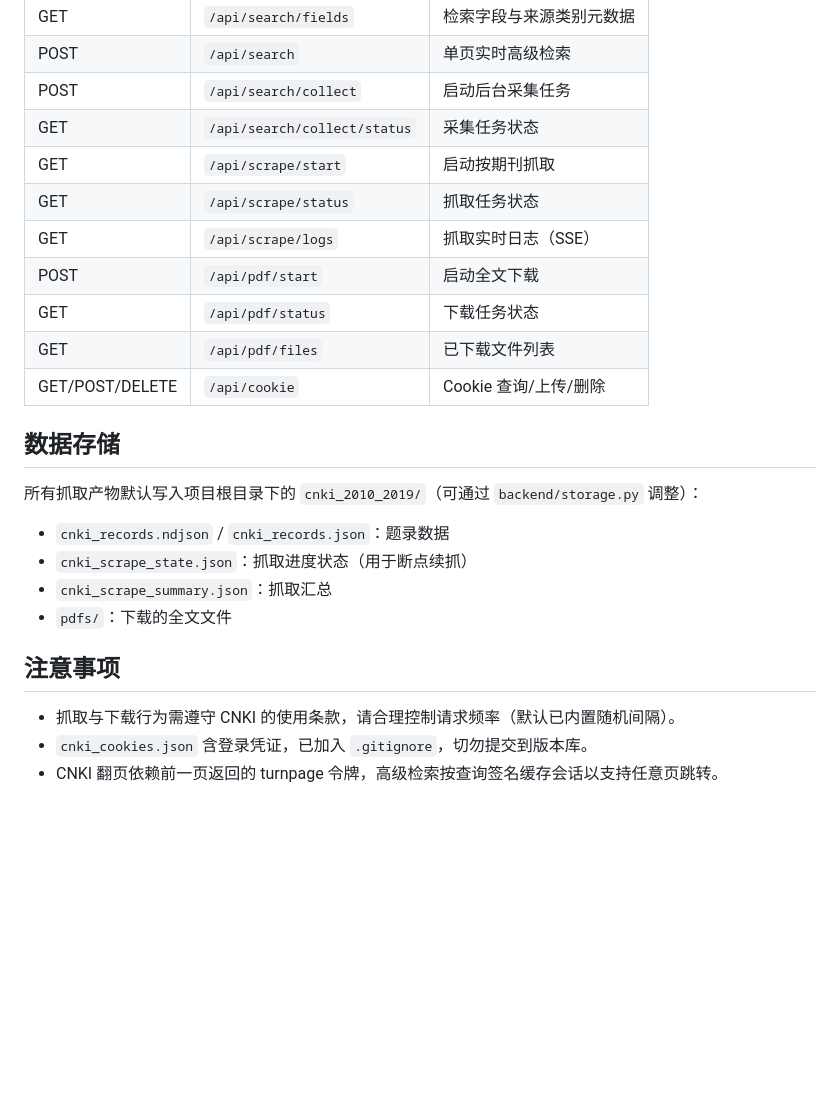
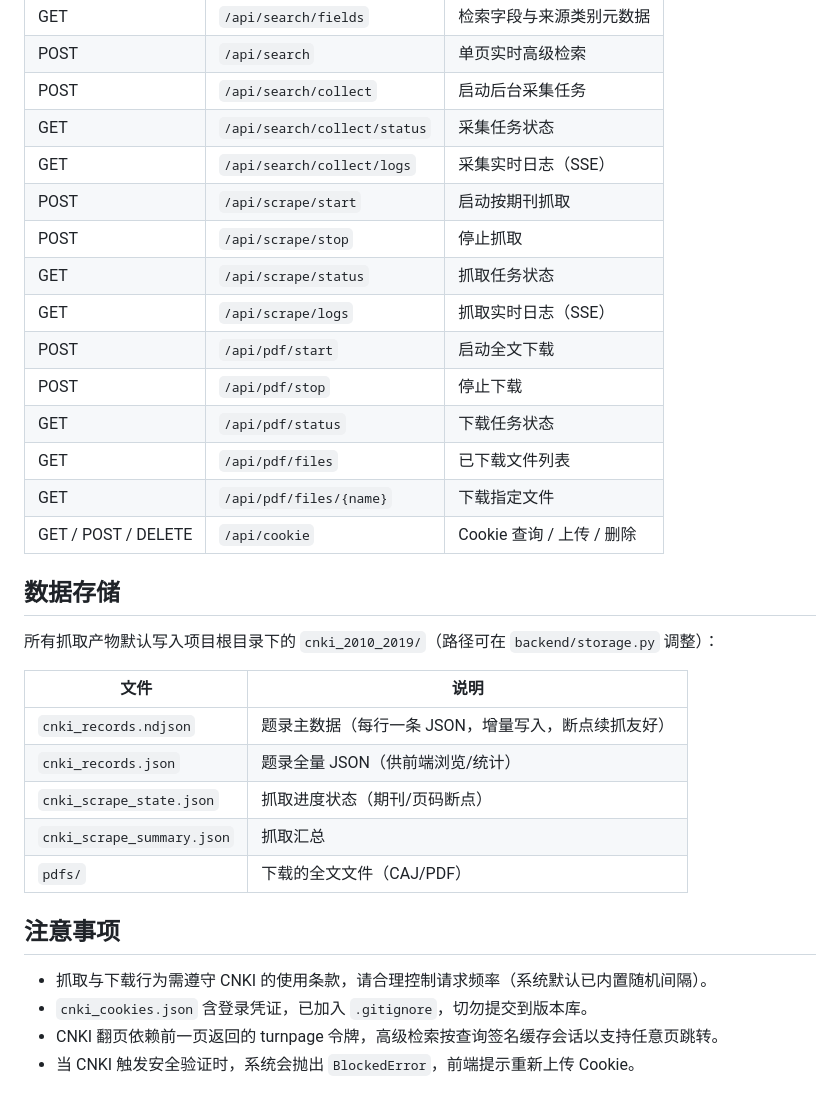
Before and after one commit to lEternityl/cnki-scraper, a Markdown page: README.md, the part around one of its changes. GitHub-like rendering; blank space fills up the shorter version.

```diff
--- a/README.md
+++ b/README.md
@@ -87,25 +174,33 @@ python -m uvicorn backend.main:app --host 0.0.0.0 --port 8000
 | POST | `/api/search` | 单页实时高级检索 |
 | POST | `/api/search/collect` | 启动后台采集任务 |
 | GET | `/api/search/collect/status` | 采集任务状态 |
-| GET | `/api/scrape/start` | 启动按期刊抓取 |
+| GET | `/api/search/collect/logs` | 采集实时日志（SSE） |
+| POST | `/api/scrape/start` | 启动按期刊抓取 |
+| POST | `/api/scrape/stop` | 停止抓取 |
 | GET | `/api/scrape/status` | 抓取任务状态 |
 | GET | `/api/scrape/logs` | 抓取实时日志（SSE） |
 | POST | `/api/pdf/start` | 启动全文下载 |
+| POST | `/api/pdf/stop` | 停止下载 |
 | GET | `/api/pdf/status` | 下载任务状态 |
 | GET | `/api/pdf/files` | 已下载文件列表 |
-| GET/POST/DELETE | `/api/cookie` | Cookie 查询/上传/删除 |
+| GET | `/api/pdf/files/{name}` | 下载指定文件 |
+| GET / POST / DELETE | `/api/cookie` | Cookie 查询 / 上传 / 删除 |
 
 ## 数据存储
 
-所有抓取产物默认写入项目根目录下的 `cnki_2010_2019/`（可通过 `backend/storage.py` 调整）：
+所有抓取产物默认写入项目根目录下的 `cnki_2010_2019/`（路径可在 `backend/storage.py` 调整）：
 
-- `cnki_records.ndjson` / `cnki_records.json`：题录数据
-- `cnki_scrape_state.json`：抓取进度状态（用于断点续抓）
-- `cnki_scrape_summary.json`：抓取汇总
-- `pdfs/`：下载的全文文件
+| 文件 | 说明 |
+| ---- | ---- |
+| `cnki_records.ndjson` | 题录主数据（每行一条 JSON，增量写入，断点续抓友好） |
+| `cnki_records.json` | 题录全量 JSON（供前端浏览/统计） |
+| `cnki_scrape_state.json` | 抓取进度状态（期刊/页码断点） |
+| `cnki_scrape_summary.json` | 抓取汇总 |
+| `pdfs/` | 下载的全文文件（CAJ/PDF） |
 
 ## 注意事项
 
-- 抓取与下载行为需遵守 CNKI 的使用条款，请合理控制请求频率（默认已内置随机间隔）。
+- 抓取与下载行为需遵守 CNKI 的使用条款，请合理控制请求频率（系统默认已内置随机间隔）。
 - `cnki_cookies.json` 含登录凭证，已加入 `.gitignore`，切勿提交到版本库。
 - CNKI 翻页依赖前一页返回的 turnpage 令牌，高级检索按查询签名缓存会话以支持任意页跳转。
+- 当 CNKI 触发安全验证时，系统会抛出 `BlockedError`，前端提示重新上传 Cookie。
```
Also changed, not shown: other parts of README.md (+111 -24 lines).
